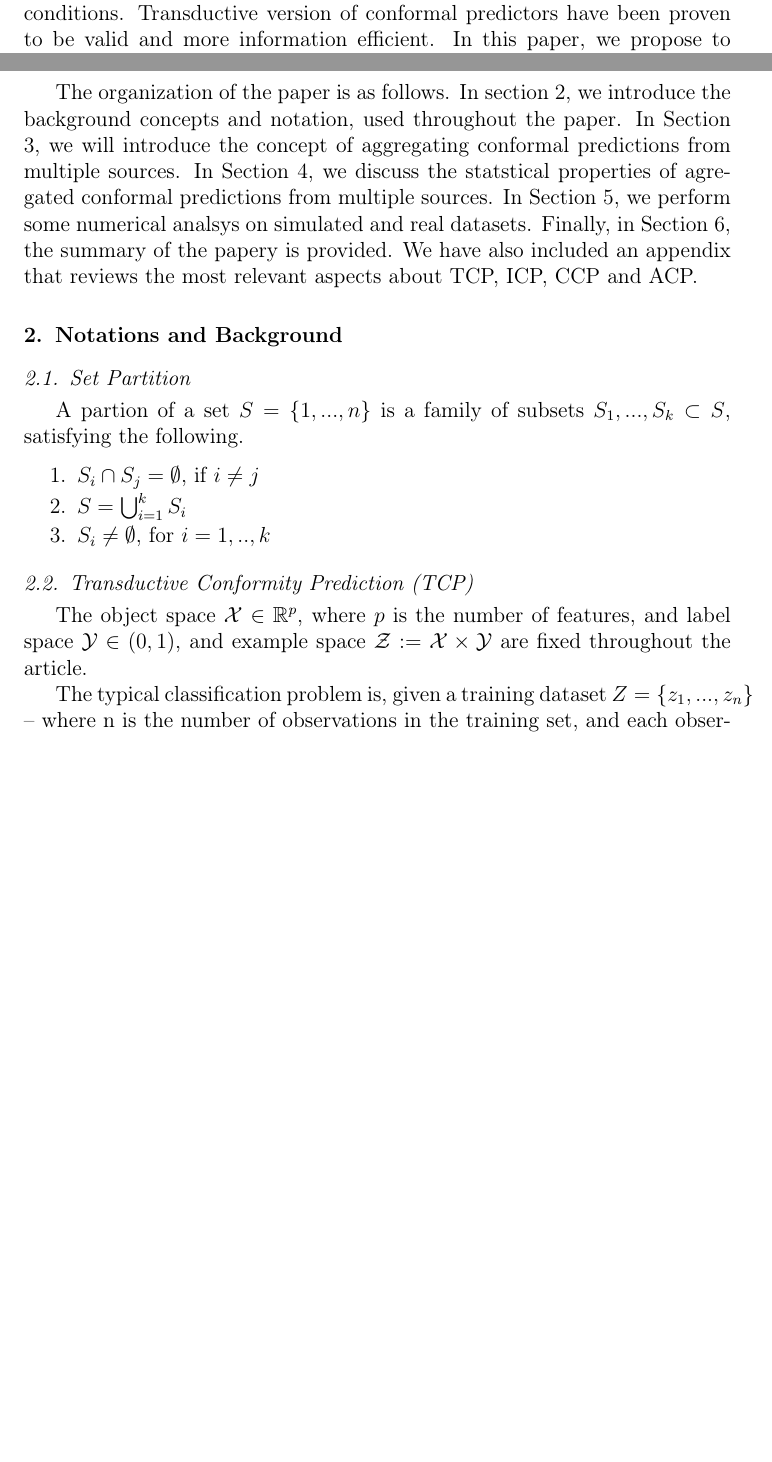
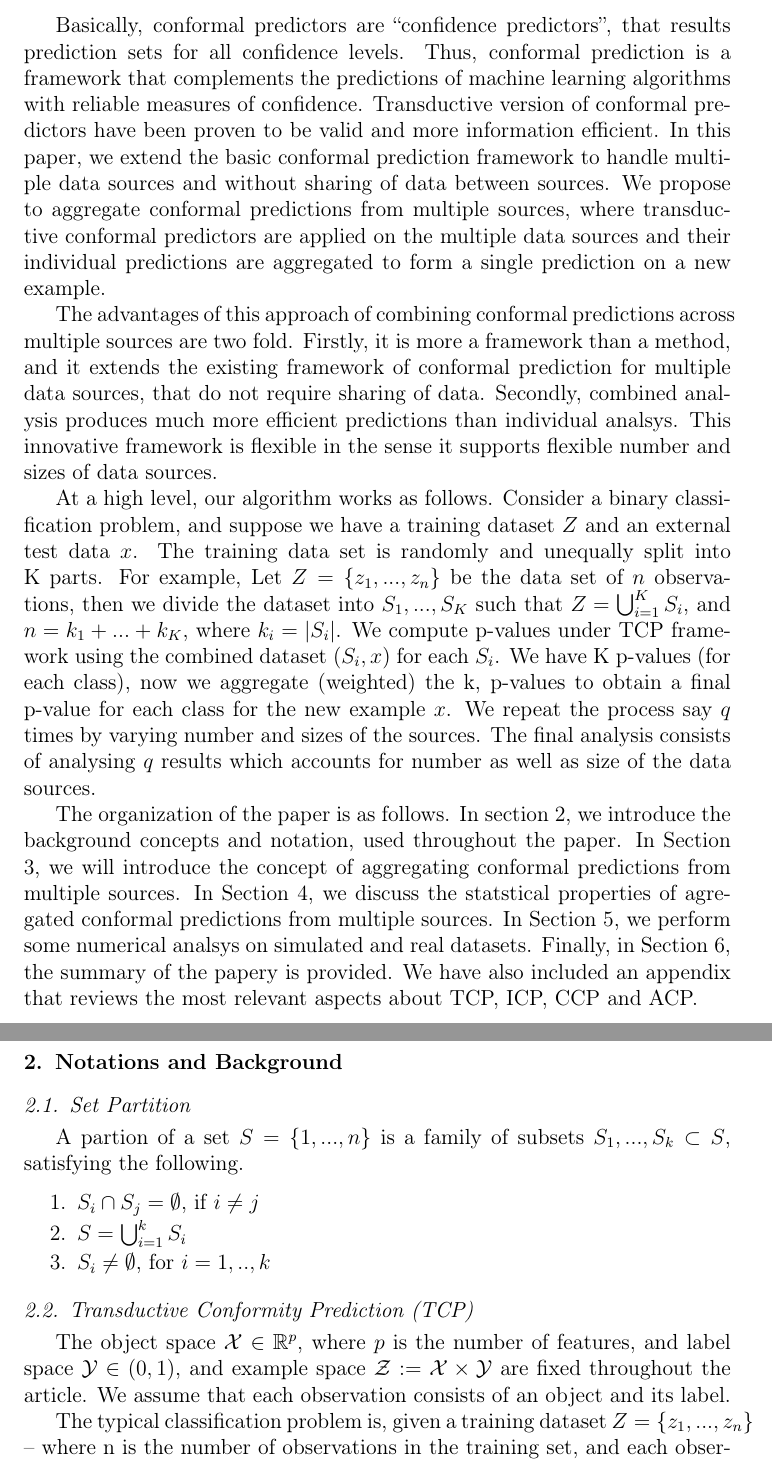
Before and after one commit to pharmbio/ConformalPrediction, a LaTeX paper (LatexCode/main.tex, which reads LatexCode/Introduction.tex, LatexCode/TCPBackground.tex): two parts of pages 1 and 2 of 6 before the commit and two parts of pages 2 and 3 of 7 after it, joined at a grey line, cut at the place of the change, the shorter picture padded with empty space. Compiled offline with pdfLaTeX.

Commit message:
updated introduction

```diff
--- a/LatexCode/Introduction.tex
+++ b/LatexCode/Introduction.tex
@@ -16,5 +17,3 @@
 \address[label2]{AstraZeneca}
 
 \begin{abstract}
-The flexible framework for machine learning algorithms called conformal prediction, provides region predictions with guaranteed confidence under mild conditions. %error rate.
-Transductive version of conformal predictors have been proven to be valid and more information efficient. In this paper, we propose to aggregate conformal predictions from multiple sources, where transductive conformal predictors are applied on the multiple data sources and their individual predictions are aggregated to form a single prediction on a new example. We illustrate the method using simulated and real data sets, and we show that the proposed method produces much more efficient predictions than individual analsys.
@@ -34,7 +37,17 @@ Conformal Predition \sep TCP   \sep ACP
 \section{Introduction}
 %it is not uncommon to have multiple sources of data .
 In the biopharmaceutical sciences, it is not unusual for an experiment to be replicated by different manufacturing groups. However, the pooling (or sharing) of experimental data across various manufacturing groups are not encouraged. Also data security is  one of the main concerns that has given rise to DataSHIELD aproaches (secure analyses that do not require sharing of data).
-In this article we propose to combine results across experiments without sharing the data, by aggregating conformal preditions computed at individual source level.  In particular, we propose to combine conformal p-values from multiple data sources using weighted aggregation or fishers method. %We illustrate the method using simulated and real data sets, and we show that the proposed method produces much more efficient predictions than individual analsys.
+In this article we propose to combine results across experiments without sharing the data, by aggregating conformal preditions computed at individual source level.  In particular, we propose to combine conformal p-values from multiple data sources using weighted aggregation or fisher's method.
+
+Basically, conformal predictors are “confidence predictors”, that results prediction sets for all confidence levels. Thus, conformal prediction is a framework that complements the predictions of machine learning algorithms with reliable measures of confidence.
+Transductive version of conformal predictors have been proven to be valid and more information efficient. In this paper, we extend the basic conformal prediction framework to handle multiple data sources and without sharing of data between sources. We propose to aggregate conformal predictions from multiple sources, where transductive conformal predictors are applied on the multiple data sources and their individual predictions are aggregated to form a single prediction on a new example.
+
+The advantages of this approach of combining conformal predictions across multiple sources are two fold.
+Firstly, it is more a framework than a method, and it extends the existing framework of conformal prediction for multiple data sources, that do not require sharing of data. Secondly, combined analysis produces much more efficient predictions than individual analsys. This innovative framework is flexible in the sense it supports flexible number and sizes of data sources.
+
+At a high level, our algorithm works as follows. Consider a binary classification problem, and suppose we have a training dataset $Z$ and an external test data $x$. The training data set is randomly and unequally split into K parts. For example, Let $Z = \{ z_1 , ..., z_n \} $ be the data set of $n$ observations, then we divide the dataset into $S_1, ..., S_K$ such that $Z = \bigcup_{i=1}^K S_i$, and $n = k_1+ ...+k_K$, where $k_i = |S_i|$. We compute p-values under TCP framework using the combined dataset  $(S_i,x)$ for each $S_i$. We have K p-values (for each class), now we aggregate (weighted) the k, p-values to obtain a final p-value for each class for the new example $x$. We repeat the process say $q$ times by varying number and sizes of the sources. The final analysis consists of analysing $q$ results which accounts for number as well as size of the data sources.
+
+%We illustrate the method using simulated and real data sets, and we show that the proposed method produces much more efficient predictions than individual analsys.
 
 The organization of the paper is as follows. In section 2, we introduce the background concepts and notation, used throughout the paper. In Section 3, we will introduce the concept of aggregating conformal predictions from multiple sources. In Section 4, we discuss the statstical properties of agregated conformal predictions from multiple sources. In Section 5, we perform some numerical analsys on simulated and real datasets. Finally, in Section 6, the summary of the papery is provided.
 We have also included an appendix that reviews the most relevant aspects about TCP, ICP, CCP and ACP.
--- a/LatexCode/TCPBackground.tex
+++ b/LatexCode/TCPBackground.tex
@@ -9,7 +9,8 @@ A partion of a set $S = \{ 1,...,n\}$ is a family of subsets $S_1, ..., S_k \sub
 \item $ S_i \neq \emptyset$, for $i={1,..,k}$
 \end{enumerate}
 \subsection{Transductive Conformity Prediction (TCP)}
-The object space $\mathcal{X} \in \mathbb{R}^p$, where $p$ is the number of features, and  label space $\mathcal{Y} \in (0,1)$, and example space $\mathcal{Z} := \mathcal{X} \times \mathcal{Y}$ are fixed throughout the article.
+The object space $\mathcal{X} \in \mathbb{R}^p$, where $p$ is the number of features, and  label space $\mathcal{Y} \in (0,1)$, and example space $\mathcal{Z} := \mathcal{X} \times \mathcal{Y}$ are fixed throughout the article. We assume that each observation consists of an object
+and its label.
 
 The typical classification problem is, given a training dataset $Z = \{ z_1 , ..., z_n \} $ -- where n is the number of observations in the training set, and each observation $z_i = (x_i, y_i)$ are labeled observations-- we want to predict the label of a new observation $x$ whose label is unknown.
 
```
Also changed, not shown: LatexCode/grandTCP.tex (+1 -1 lines), LatexCode/Introduction.pdf, LatexCode/TCPBackground.pdf, LatexCode/grandTCP.pdf, LatexCode/main.pdf, LatexCode/Introduction.tex (7 more changed lines), 9 other files.
